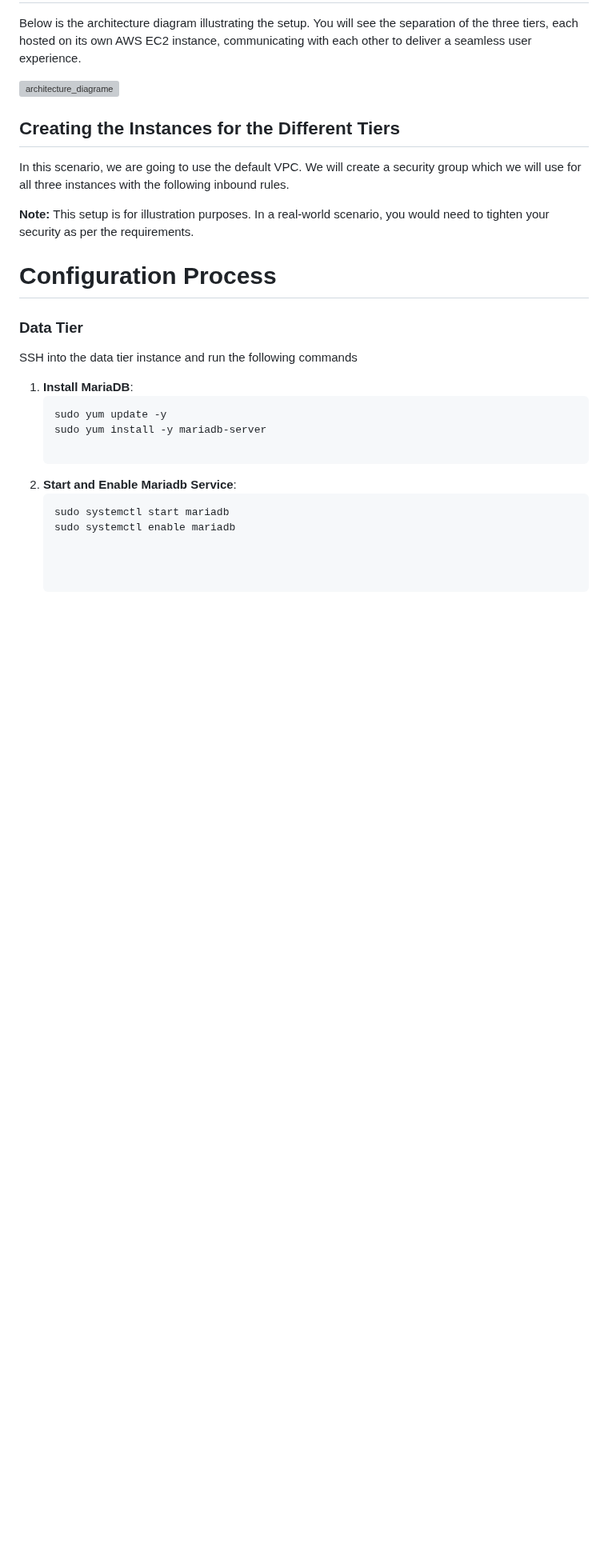
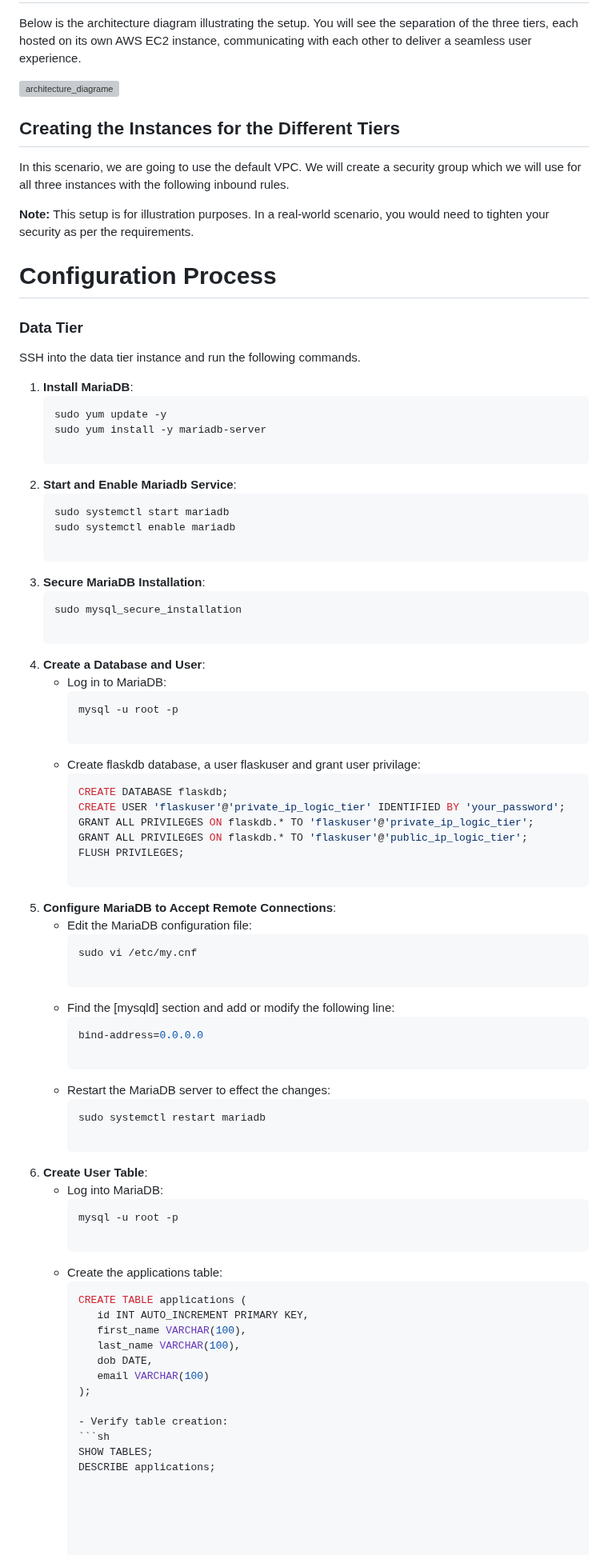
Before and after one commit to AtangaEmma/flask-aws-3tier-app, a Markdown page: README.md, the part around the change. Shown at 80% size. Rendered like a GitHub page; blank space fills up the shorter version; grey boxes are pictures that could not be loaded.

````diff
--- a/README.md
+++ b/README.md
@@ -32,7 +32,7 @@ In this scenario, we are going to use the default VPC. We will create a security
 # Configuration Process
 
 ### Data Tier
-SSH into the data tier instance and run the following commands
+SSH into the data tier instance and run the following commands.
 
 1. **Install MariaDB**:
    ```sh
@@ -43,3 +43,53 @@ SSH into the data tier instance and run the following commands
    ```sh
    sudo systemctl start mariadb
    sudo systemctl enable mariadb
+
+3. **Secure MariaDB Installation**:
+   ```sh
+   sudo mysql_secure_installation
+
+4. **Create a Database and User**:
+   - Log in to MariaDB:
+     ```sh
+     mysql -u root -p
+
+   - Create flaskdb database, a user flaskuser and grant user privilage:
+     ```sh
+     CREATE DATABASE flaskdb;
+     CREATE USER 'flaskuser'@'private_ip_logic_tier' IDENTIFIED BY 'your_password';
+     GRANT ALL PRIVILEGES ON flaskdb.* TO 'flaskuser'@'private_ip_logic_tier';
+     GRANT ALL PRIVILEGES ON flaskdb.* TO 'flaskuser'@'public_ip_logic_tier';
+     FLUSH PRIVILEGES;
+
+5. **Configure MariaDB to Accept Remote Connections**:
+   - Edit the MariaDB configuration file:
+     ```sh
+     sudo vi /etc/my.cnf
+
+   - Find the [mysqld] section and add or modify the following line:
+     ```sh
+     bind-address=0.0.0.0
+
+   - Restart the MariaDB server to effect the changes:
+     ```sh
+     sudo systemctl restart mariadb
+
+6. **Create User Table**:
+   - Log into MariaDB:
+     ```sh
+     mysql -u root -p
+
+   - Create the applications table:
+     ```sh
+     CREATE TABLE applications (
+        id INT AUTO_INCREMENT PRIMARY KEY,
+        first_name VARCHAR(100),
+        last_name VARCHAR(100),
+        dob DATE,
+        email VARCHAR(100)
+     );
+
+     - Verify table creation:
+     ```sh
+     SHOW TABLES;
+     DESCRIBE applications;
````
